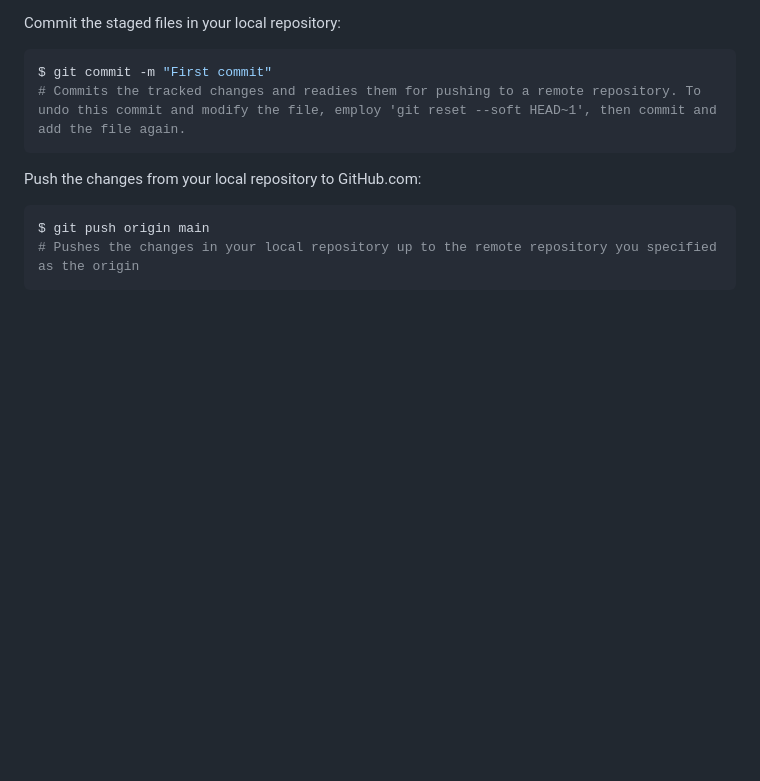
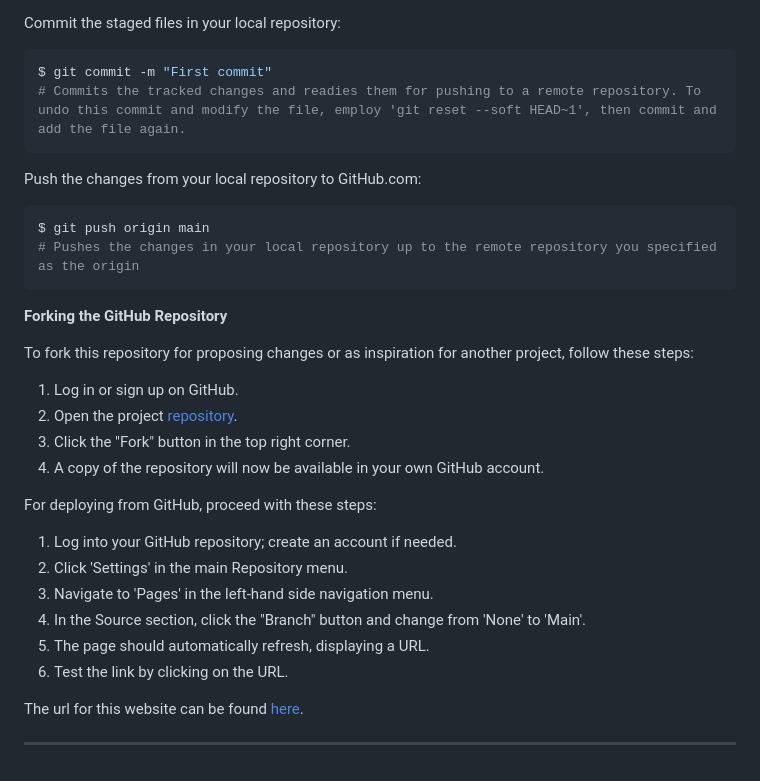
Before and after one commit to MaikonSchumann/portfolio-project3-python-quiz, a Markdown page: README.md, the part around the change. Drawn GitHub-style; blank space fills up the shorter version.

Commit message:
feat(readme): add Fork section to readme

````diff
--- a/README.md
+++ b/README.md
@@ -217,3 +217,25 @@ Push the changes from your local repository to GitHub.com:
 $ git push origin main
 # Pushes the changes in your local repository up to the remote repository you specified as the origin
 ```
+
+**Forking the GitHub Repository**
+
+To fork this repository for proposing changes or as inspiration for another project, follow these steps:
+
+1. Log in or sign up on GitHub.
+2. Open the project [repository](https://github.com/MaikonSchumann/portfolio-project3-python-quiz).
+3. Click the "Fork" button in the top right corner.
+4. A copy of the repository will now be available in your own GitHub account.
+
+For deploying from GitHub, proceed with these steps:
+
+1. Log into your GitHub repository; create an account if needed.
+2. Click 'Settings' in the main Repository menu.
+3. Navigate to 'Pages' in the left-hand side navigation menu.
+4. In the Source section, click the "Branch" button and change from 'None' to 'Main'.
+5. The page should automatically refresh, displaying a URL.
+6. Test the link by clicking on the URL.
+
+The url for this website can be found [here](https://project3-python-quiz-5f0c6fd0bce1.herokuapp.com/).
+
+- - -
````
